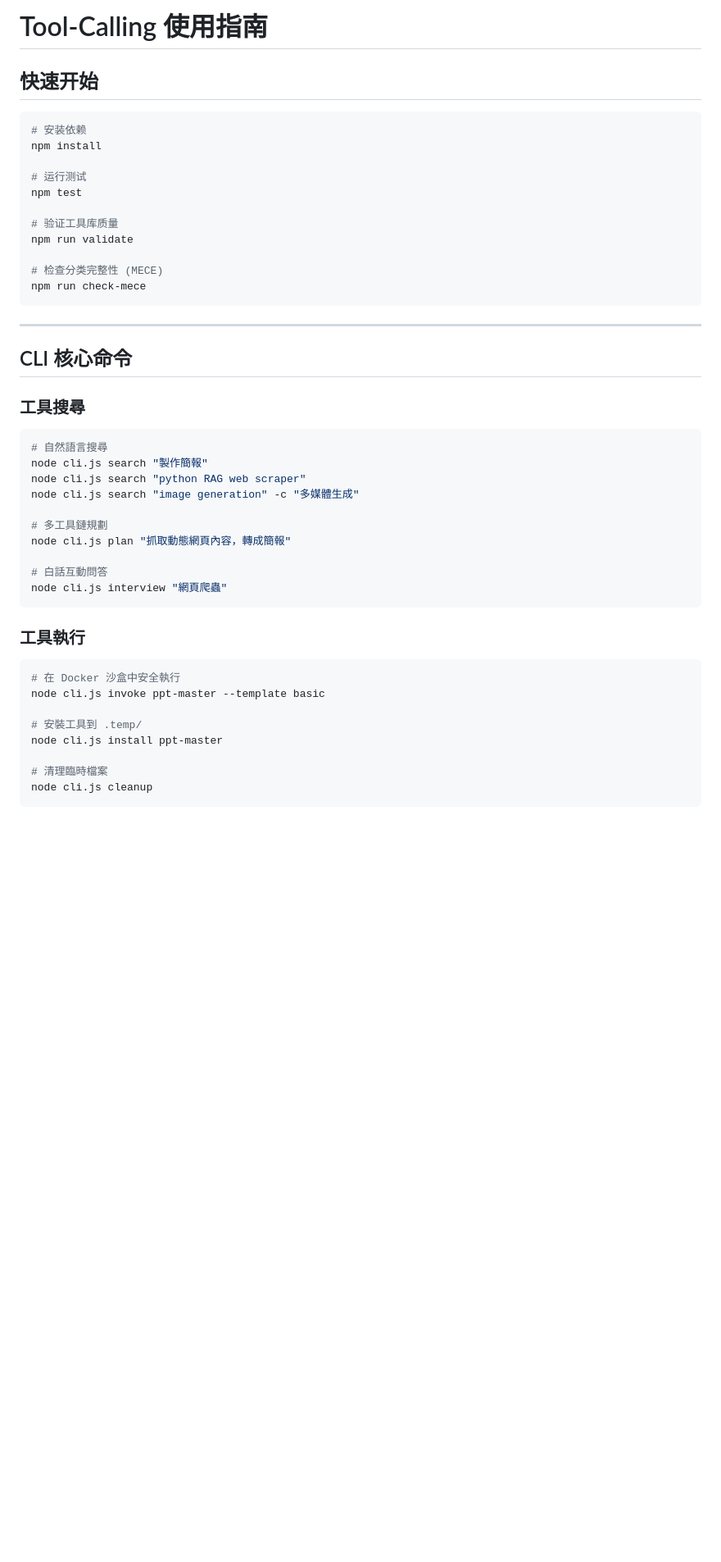
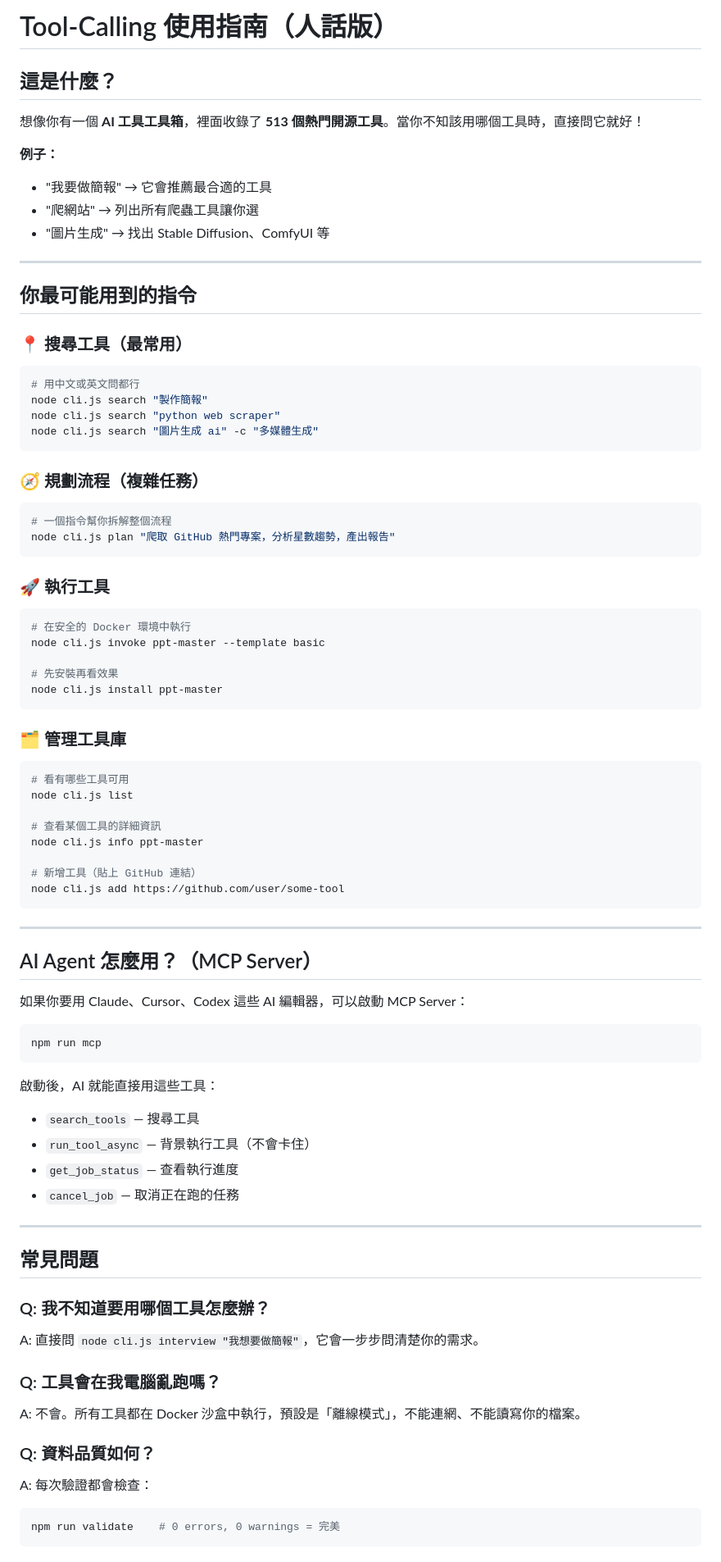
Before and after one commit to Chun-Chieh-Chang/Tool-Calling, a Markdown page: docs/USAGE-GUIDE.md, the part around one of its changes. Shown at 82% size. Drawn GitHub-style; blank space fills up the shorter version.

Commit message:
docs: rewrite usage guide in plain language

````diff
--- a/docs/USAGE-GUIDE.md
+++ b/docs/USAGE-GUIDE.md
@@ -1,48 +1,86 @@
-# Tool-Calling 使用指南
+# Tool-Calling 使用指南（人話版）
 
-## 快速开始
+## 這是什麼？
+
+想像你有一個 **AI 工具工具箱**，裡面收錄了 **513 個熱門開源工具**。當你不知該用哪個工具時，直接問它就好！
+
+**例子：**
+- "我要做簡報" → 它會推薦最合適的工具
+- "爬網站" → 列出所有爬蟲工具讓你選
+- "圖片生成" → 找出 Stable Diffusion、ComfyUI 等
+
+---
+
+## 你最可能用到的指令
+
+### 📍 搜尋工具（最常用）
 
 ```bash
-# 安装依赖
-npm install
+# 用中文或英文問都行
+node cli.js search "製作簡報"
+node cli.js search "python web scraper"
+node cli.js search "圖片生成 ai" -c "多媒體生成"
+```
 
-# 运行测试
-npm test
+### 🧭 規劃流程（複雜任務）
 
-# 验证工具库质量
-npm run validate
+```bash
+# 一個指令幫你拆解整個流程
+node cli.js plan "爬取 GitHub 熱門專案，分析星數趨勢，產出報告"
+```
 
-# 检查分类完整性 (MECE)
-npm run check-mece
+### 🚀 執行工具
+
+```bash
+# 在安全的 Docker 環境中執行
+node cli.js invoke ppt-master --template basic
+
+# 先安裝再看效果
+node cli.js install ppt-master
+```
+
+### 🗂️ 管理工具庫
+
+```bash
+# 看有哪些工具可用
+node cli.js list
+
+# 查看某個工具的詳細資訊
+node cli.js info ppt-master
+
+# 新增工具（貼上 GitHub 連結）
+node cli.js add https://github.com/user/some-tool
 ```
 
 ---
 
-## CLI 核心命令
+## AI Agent 怎麼用？（MCP Server）
 
-### 工具搜尋
+如果你要用 Claude、Cursor、Codex 這些 AI 編輯器，可以啟動 MCP Server：
+
 ```bash
-# 自然語言搜尋
-node cli.js search "製作簡報"
-node cli.js search "python RAG web scraper"
-node cli.js search "image generation" -c "多媒體生成"
-
-# 多工具鏈規劃
-node cli.js plan "抓取動態網頁內容，轉成簡報"
-
-# 白話互動問答
-node cli.js interview "網頁爬蟲"
+npm run mcp
 ```
 
-### 工具執行
+啟動後，AI 就能直接用這些工具：
+- `search_tools` — 搜尋工具
+- `run_tool_async` — 背景執行工具（不會卡住）
+- `get_job_status` — 查看執行進度
+- `cancel_job` — 取消正在跑的任務
+
+---
+
+## 常見問題
+
+### Q: 我不知道要用哪個工具怎麼辦？
+A: 直接問 `node cli.js interview "我想要做簡報"`，它會一步步問清楚你的需求。
+
+### Q: 工具會在我電腦亂跑嗎？
+A: 不會。所有工具都在 Docker 沙盒中執行，預設是「離線模式」，不能連網、不能讀寫你的檔案。
+
+### Q: 資料品質如何？
+A: 每次驗證都會檢查：
 ```bash
-# 在 Docker 沙盒中安全執行
-node cli.js invoke ppt-master --template basic
-
-# 安裝工具到 .temp/
-node cli.js install ppt-master
-
-# 清理臨時檔案
-node cli.js cleanup
+npm run validate    # 0 errors, 0 warnings = 完美
 ```
 
````
Also changed, not shown: other parts of docs/USAGE-GUIDE.md (+49 -199 lines).
